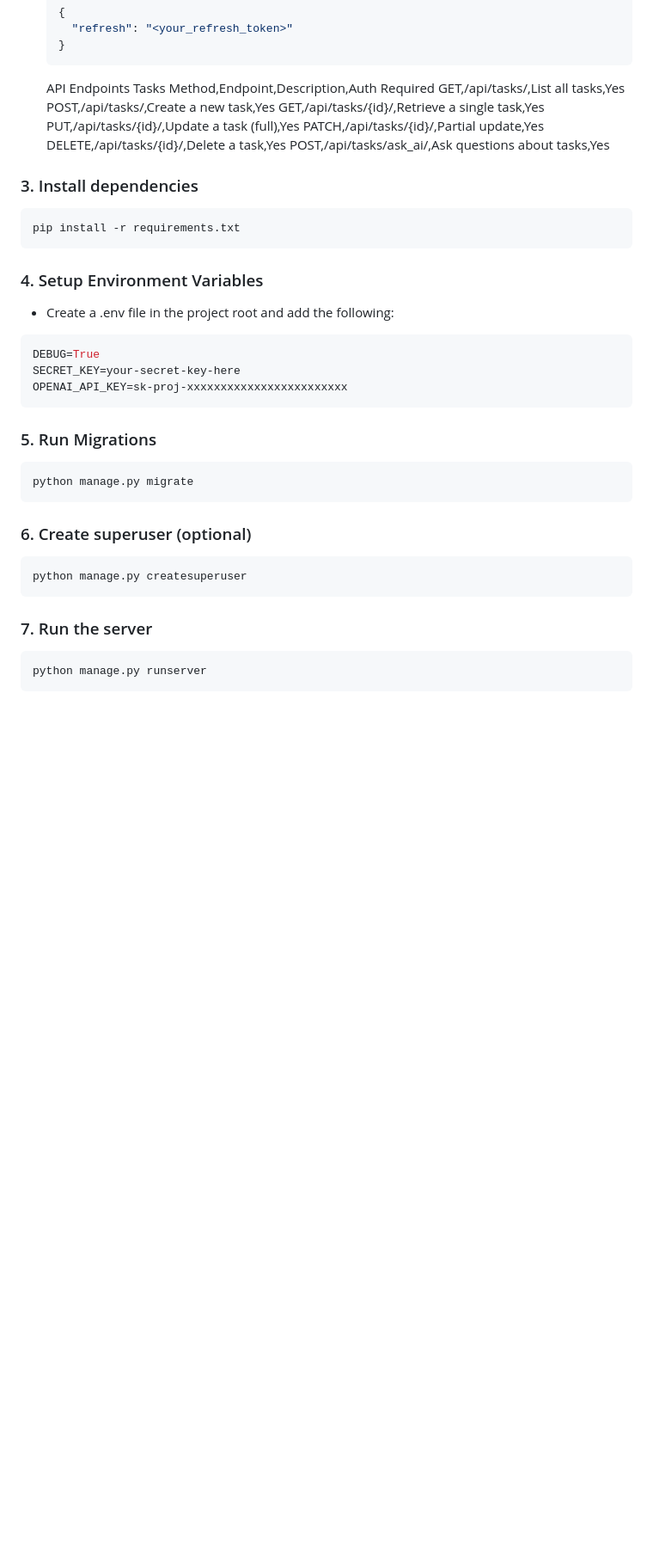
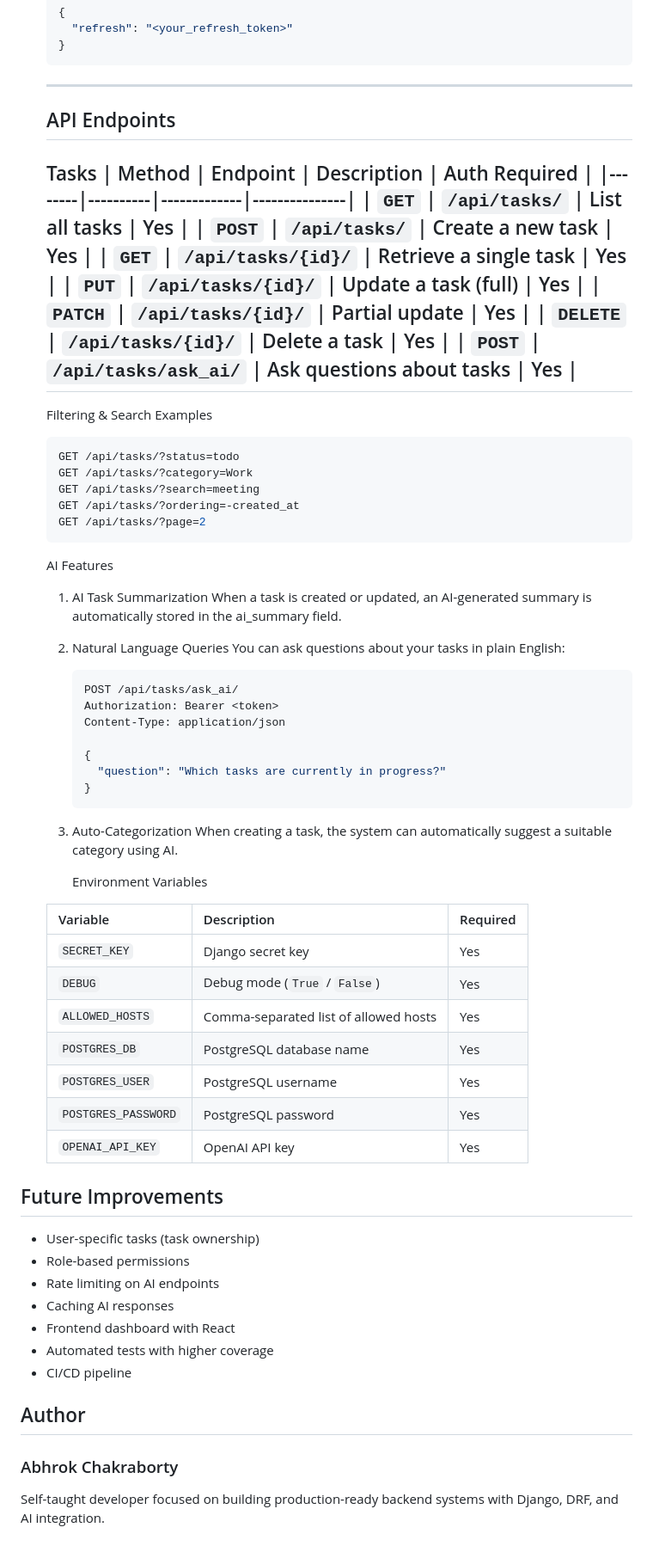
Before and after one commit to chakrabortyabhrok/taskmanager-api, a Markdown page: Readme.md, the part around the change. Shown at 86% size. Rendered like a GitHub page; blank space fills up the shorter version.

Commit message:
Refactor API endpoints and completed writing Readme file
Updated API endpoints section with a table format and added AI features details. Removed old formatting and unnecessary sections.

````diff
--- a/Readme.md
+++ b/Readme.md
@@ -136,45 +136,70 @@ cd taskmanager-api
     "refresh": "<your_refresh_token>"
   }
   ```
-  API Endpoints
+
+  ---
+  ## API Endpoints
   Tasks
-  Method,Endpoint,Description,Auth Required
-  GET,/api/tasks/,List all tasks,Yes
-  POST,/api/tasks/,Create a new task,Yes
-  GET,/api/tasks/{id}/,Retrieve a single task,Yes
-  PUT,/api/tasks/{id}/,Update a task (full),Yes
-  PATCH,/api/tasks/{id}/,Partial update,Yes
-  DELETE,/api/tasks/{id}/,Delete a task,Yes
-  POST,/api/tasks/ask_ai/,Ask questions about tasks,Yes
+  | Method | Endpoint | Description | Auth Required |
+  |--------|----------|-------------|---------------|
+  | `GET` | `/api/tasks/` | List all tasks | Yes |
+  | `POST` | `/api/tasks/` | Create a new task | Yes |
+  | `GET` | `/api/tasks/{id}/` | Retrieve a single task | Yes |
+  | `PUT` | `/api/tasks/{id}/` | Update a task (full) | Yes |
+  | `PATCH` | `/api/tasks/{id}/` | Partial update | Yes |
+  | `DELETE` | `/api/tasks/{id}/` | Delete a task | Yes |
+  | `POST` | `/api/tasks/ask_ai/` | Ask questions about tasks | Yes |
+  ---
 
-### 3. Install dependencies
-```bash
-pip install -r requirements.txt
-```
+  Filtering & Search Examples
 
-### 4. Setup Environment Variables
+  ```bash
+  GET /api/tasks/?status=todo
+  GET /api/tasks/?category=Work
+  GET /api/tasks/?search=meeting
+  GET /api/tasks/?ordering=-created_at
+  GET /api/tasks/?page=2
+  ```
+  AI Features
+  1. AI Task Summarization
+     When a task is created or updated, an AI-generated summary is automatically stored in the ai_summary field.
+  2. Natural Language Queries
+     You can ask questions about your tasks in plain English:
 
-- Create a .env file in the project root and add the following:
+     ```bash
+     POST /api/tasks/ask_ai/
+     Authorization: Bearer <token>
+     Content-Type: application/json
 
-```bash
-DEBUG=True
-SECRET_KEY=your-secret-key-here
-OPENAI_API_KEY=sk-proj-xxxxxxxxxxxxxxxxxxxxxxxx
-```
-### 5. Run Migrations
+     {
+       "question": "Which tasks are currently in progress?"
+     }
+     ```
+  3. Auto-Categorization
+     When creating a task, the system can automatically suggest a suitable category using AI.
 
-```bash
-python manage.py migrate
-```
+     Environment Variables
 
-### 6. Create superuser (optional)
+    | Variable | Description | Required |
+    |----------|-------------|----------|
+    | `SECRET_KEY` | Django secret key | Yes |
+    | `DEBUG` | Debug mode (`True` / `False`) | Yes |
+    | `ALLOWED_HOSTS` | Comma-separated list of allowed hosts | Yes |
+    | `POSTGRES_DB` | PostgreSQL database name | Yes |
+    | `POSTGRES_USER` | PostgreSQL username | Yes |
+    | `POSTGRES_PASSWORD` | PostgreSQL password | Yes |
+    | `OPENAI_API_KEY` | OpenAI API key | Yes |
 
-```bash
-python manage.py createsuperuser
-```
+## Future Improvements
 
-### 7. Run the server
+  - User-specific tasks (task ownership)
+  - Role-based permissions
+  - Rate limiting on AI endpoints
+  - Caching AI responses
+  - Frontend dashboard with React
+  - Automated tests with higher coverage
+  - CI/CD pipeline
 
-```bash
-python manage.py runserver
-```
+## Author
+### Abhrok Chakraborty
+Self-taught developer focused on building production-ready backend systems with Django, DRF, and AI integration.
````
